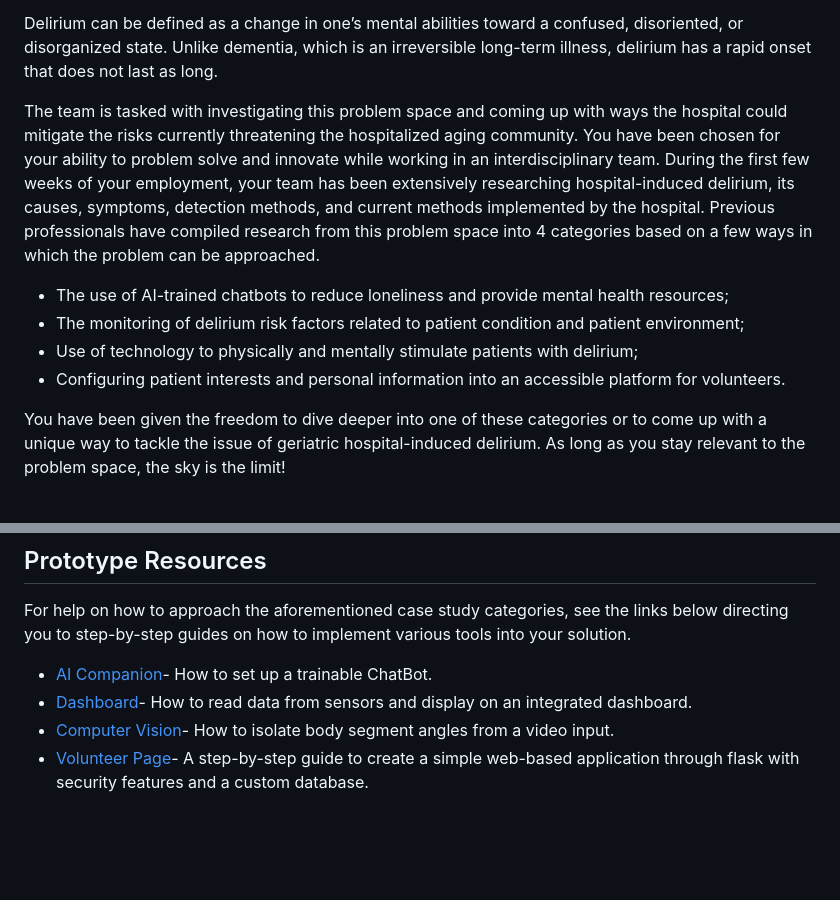
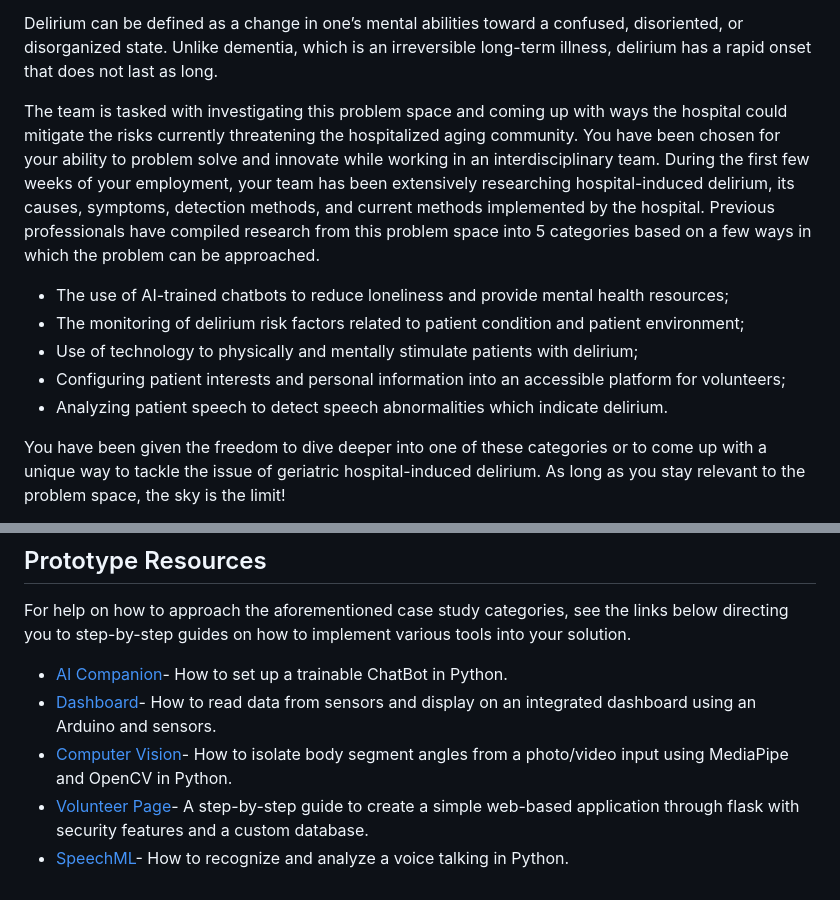
Before and after one commit to IdeasClinicUWaterloo/InnovationChallange_Guides, a Markdown page: README.md, 2 parts joined by grey strips. GitHub-like rendering; blank space fills up the shorter version.

```diff
--- a/README.md
+++ b/README.md
@@ -6,11 +6,12 @@ Congratulations, you have been employed by Grand River Hospital to lead a new de
 
 Delirium can be defined as a change in one’s mental abilities toward a confused, disoriented, or disorganized state. Unlike dementia, which is an irreversible long-term illness, delirium has a rapid onset that does not last as long.
 
-The team is tasked with investigating this problem space and coming up with ways the hospital could mitigate the risks currently threatening the hospitalized aging community. You have been chosen for your ability to problem solve and innovate while working in an interdisciplinary team. During the first few weeks of your employment, your team has been extensively researching hospital-induced delirium, its causes, symptoms, detection methods, and current methods implemented by the hospital. Previous professionals have compiled research from this problem space into 4 categories based on a few ways in which the problem can be approached.
+The team is tasked with investigating this problem space and coming up with ways the hospital could mitigate the risks currently threatening the hospitalized aging community. You have been chosen for your ability to problem solve and innovate while working in an interdisciplinary team. During the first few weeks of your employment, your team has been extensively researching hospital-induced delirium, its causes, symptoms, detection methods, and current methods implemented by the hospital. Previous professionals have compiled research from this problem space into 5 categories based on a few ways in which the problem can be approached.
 * The use of AI-trained chatbots to reduce loneliness and provide mental health resources;
 * The monitoring of delirium risk factors related to patient condition and patient environment;
 * Use of technology to physically and mentally stimulate patients with delirium;
-* Configuring patient interests and personal information into an accessible platform for volunteers.
+* Configuring patient interests and personal information into an accessible platform for volunteers;
+* Analyzing patient speech to detect speech abnormalities which indicate delirium.
 
 You have been given the freedom to dive deeper into one of these categories or to come up with a unique way to tackle the issue of geriatric hospital-induced delirium. As long as you stay relevant to the problem space, the sky is the limit!
 
@@ -18,7 +19,8 @@ But hurry! You must get started on your solution quickly since the hospital is h
 
 ## Prototype Resources
 For help on how to approach the aforementioned case study categories, see the links below directing you to step-by-step guides on how to implement various tools into your solution.
-* [AI Companion](https://github.com/IdeasClinicUWaterloo/InnovationChallange_Guides/tree/main/AI%20Companion?ref_type=heads)- How to set up a trainable ChatBot.
-* [Dashboard](https://github.com/IdeasClinicUWaterloo/InnovationChallange_Guides/tree/main/Dashboard?ref_type=heads)- How to read data from sensors and display on an integrated dashboard.
-* [Computer Vision](https://github.com/IdeasClinicUWaterloo/InnovationChallange_Guides/tree/main/Computer%20Vision)- How to isolate body segment angles from a video input.
+* [AI Companion](https://github.com/IdeasClinicUWaterloo/InnovationChallange_Guides/tree/main/AI_Companion?ref_type=heads)- How to set up a trainable ChatBot in Python.
+* [Dashboard](https://github.com/IdeasClinicUWaterloo/InnovationChallange_Guides/tree/main/Dashboard?ref_type=heads)- How to read data from sensors and display on an integrated dashboard using an Arduino and sensors.
+* [Computer Vision](https://github.com/IdeasClinicUWaterloo/InnovationChallange_Guides/tree/main/Computer_Vision)- How to isolate body segment angles from a photo/video input using MediaPipe and OpenCV in Python.
 * [Volunteer Page](https://github.com/IdeasClinicUWaterloo/InnovationChallange_Guides/tree/main/VolunteerPage?ref_type=heads)-  A step-by-step guide to create a simple web-based application through flask with security features and a custom database.
+* [SpeechML](https://github.com/IdeasClinicUWaterloo/InnovationChallange_Guides/tree/main/Volunteer_Page)- How to recognize and analyze a voice talking in Python.
```
